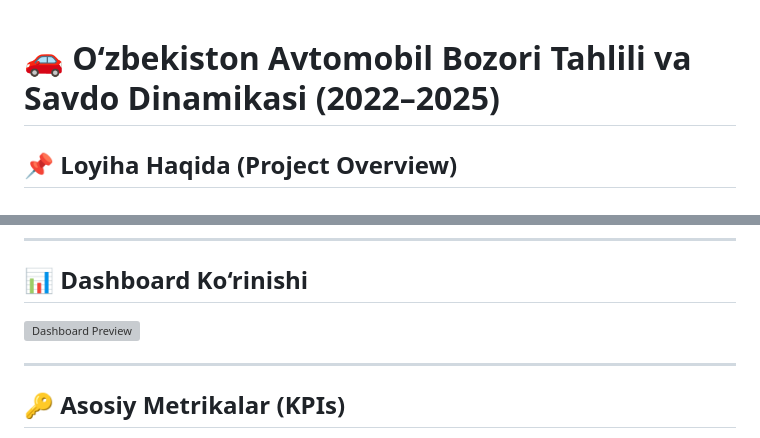
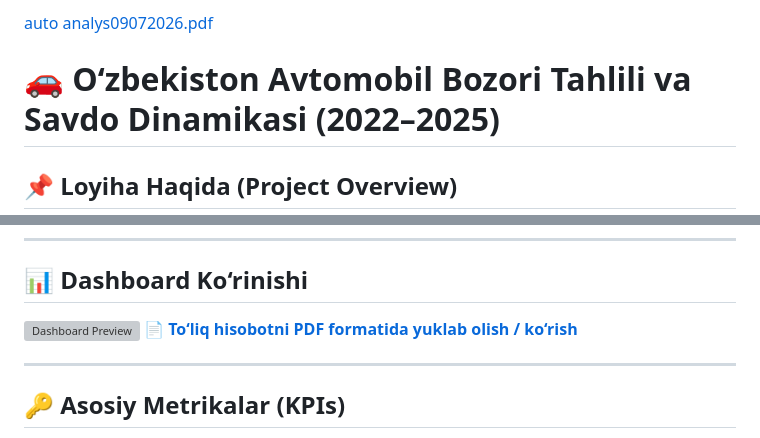
Before and after one commit to wggg988-sketch/uzbekistan-car-market-analysis, a Markdown page: README.md, 2 parts joined by grey strips. GitHub-like rendering; grey boxes are pictures that could not be loaded.

```diff
--- a/README.md
+++ b/README.md
@@ -1,3 +1,4 @@
+[auto analys09072026.pdf](https://github.com/user-attachments/files/31917325/auto.analys09072026.pdf)
 # 🚗 O‘zbekiston Avtomobil Bozori Tahlili va Savdo Dinamikasi (2022–2025)
 
 ## 📌 Loyiha Haqida (Project Overview)
@@ -9,6 +10,7 @@ Loyiha maqsadi — xom ma'lumotlarni tozalash, relyatsion modelga keltirish va b
 
 ## 📊 Dashboard Ko‘rinishi
 ![Dashboard Preview](preview.png)
+📄 **[To‘liq hisobotni PDF formatida yuklab olish / ko‘rish](./auto%20analys09072026.pdf)**
 
 ---
 
```
